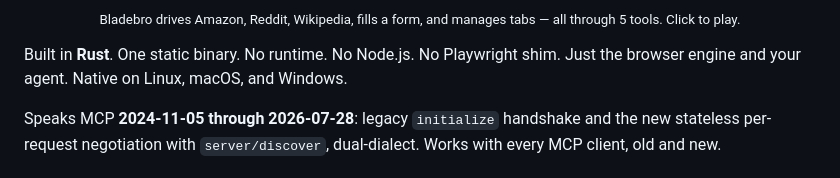
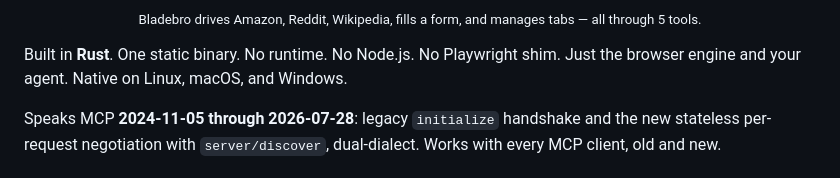
Before and after one commit to dondai44423/bladebro, a Markdown page: README.md, the part around one of its changes. Drawn GitHub-style.

Commit message:
docs: test video tag in README

```diff
--- a/README.md
+++ b/README.md
@@ -35,6 +35,6 @@ Bladebro is an **agentic browser driver** built from the agent's perspective. In
 </p>
 
-<p align="center"><sub>Bladebro drives Amazon, Reddit, Wikipedia, fills a form, and manages tabs — all through 5 tools. Click to play.</sub></p>
+<p align="center"><sub>Bladebro drives Amazon, Reddit, Wikipedia, fills a form, and manages tabs — all through 5 tools.</sub></p>
 
 Built in **Rust**. One static binary. No runtime. No Node.js. No Playwright shim. Just the browser engine and your agent. Native on Linux, macOS, and Windows.
 
```
Also changed, not shown: other parts of README.md (+3 -3 lines).
